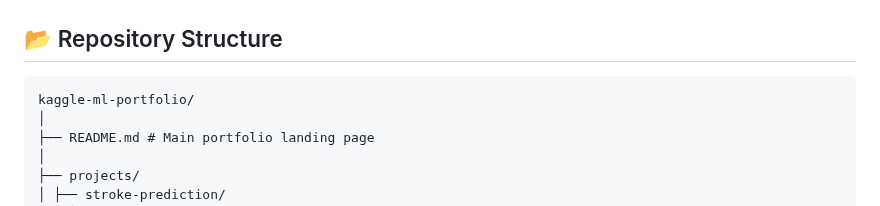
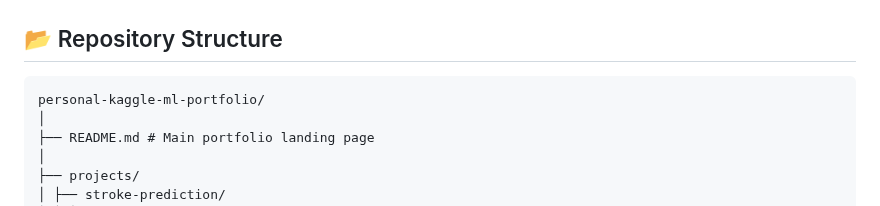
Before and after one commit to jep9731/personal-kaggle-ml-portfolio, a Markdown page: README.md, the part around the change. Rendered like a GitHub page.

````diff
--- a/README.md
+++ b/README.md
@@ -16,7 +16,7 @@ This repository emphasizes **clear problem framing**, **exploratory analysis**,
 
 ## 📂 Repository Structure
 ```
-kaggle-ml-portfolio/
+personal-kaggle-ml-portfolio/
 │
 ├── README.md # Main portfolio landing page
 │
````
